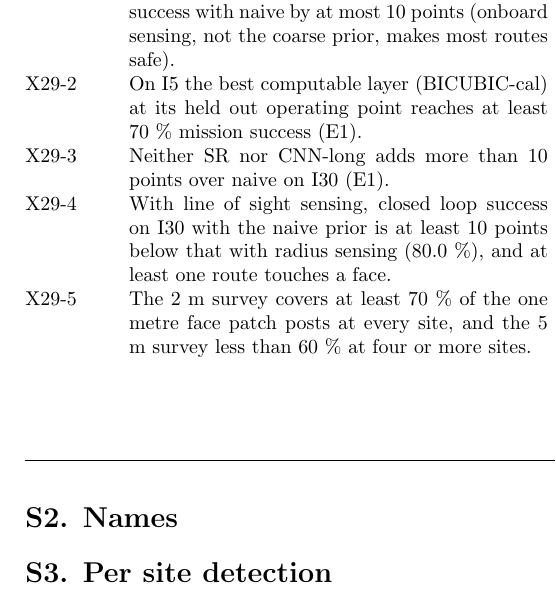
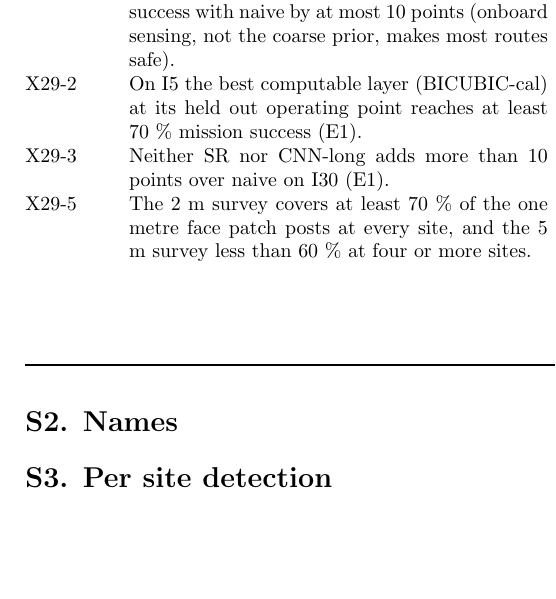
Before and after one commit to hudasol/dune-rover, a LaTeX document (paper/supplement.tex): part of one column of page 5 of 7, cut so that both start at the same text, the shorter picture padded with empty space. Compiled offline with pdfLaTeX.

```diff
--- a/paper/supplement.tex
+++ b/paper/supplement.tex
@@ -69,7 +69,6 @@
 P28-10 & Closed loop: on I30, success with GBM exceeds success with naive by at most 10 points (onboard sensing, not the coarse prior, makes most routes safe). & HIT. On I30 (E1, R = 20 m) success with GBM exceeds success with naive by 4.2 points (84.2 \% against 80.0 \%, two stage interval minus 0.8 to plus 12.5 points). \\
 X29-2 & On I5 the best computable layer (BICUBIC-cal) at its held out operating point reaches at least 70 \% mission success (E1). &  \\
 X29-3 & Neither SR nor CNN-long adds more than 10 points over naive on I30 (E1). &  \\
-X29-4 & With line of sight sensing, closed loop success on I30 with the naive prior is at least 10 points below that with radius sensing (80.0 \%), and at least one route touches a face. &  \\
 X29-5 & The 2 m survey covers at least 70 \% of the one metre face patch posts at every site, and the 5 m survey less than 60 \% at four or more sites. & MISSED. The 2 m survey covers 59 \% (Little Sahara) to 91 \% (Dumont) of the face patch posts, below 70 \% at Little Sahara; the 5 m survey covers less than 60 \% at four sites (White Sands 15 \%, Kelso 51 \%, Algodones 36 \%, Little Sahara 8 \%) and 73 to 78 \% at Great Sand Dunes and Dumont (\url{results/benchmark/stage29/e_survey_coverage.csv}). \\
 \bottomrule
 \end{longtable}
```
Also changed, not shown: paper/paper.pdf, paper/supplement.pdf, 1 other file.
